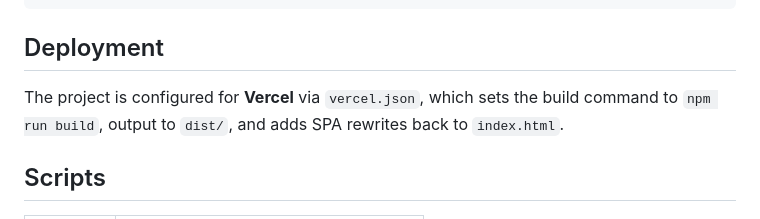
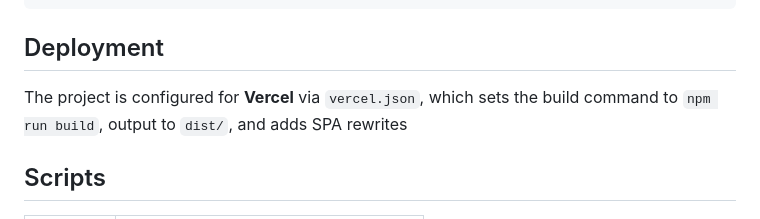
Before and after one commit to Nehalkumar8963/TYPEFIGHT_TINYGAME, a Markdown page: README.md, the part around the change. GitHub-like rendering.

```diff
--- a/README.md
+++ b/README.md
@@ -105,7 +105,7 @@ Serves the built `dist/` directory locally for preview.
 
 ## Deployment
 
-The project is configured for **Vercel** via `vercel.json`, which sets the build command to `npm run build`, output to `dist/`, and adds SPA rewrites back to `index.html`.
+The project is configured for **Vercel** via `vercel.json`, which sets the build command to `npm run build`, output to `dist/`, and adds SPA rewrites
 
 ## Scripts
 
```
